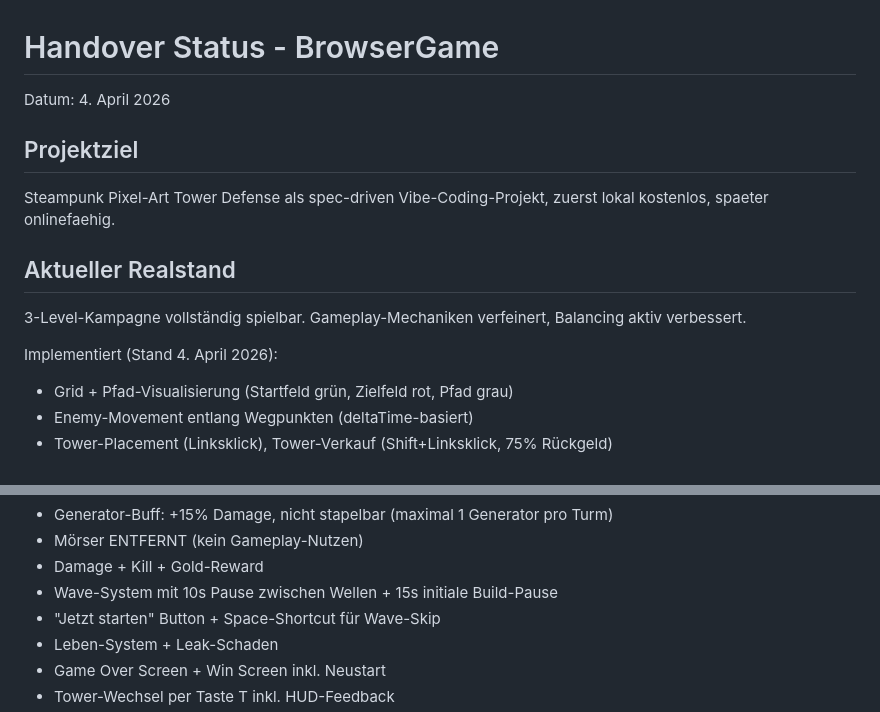
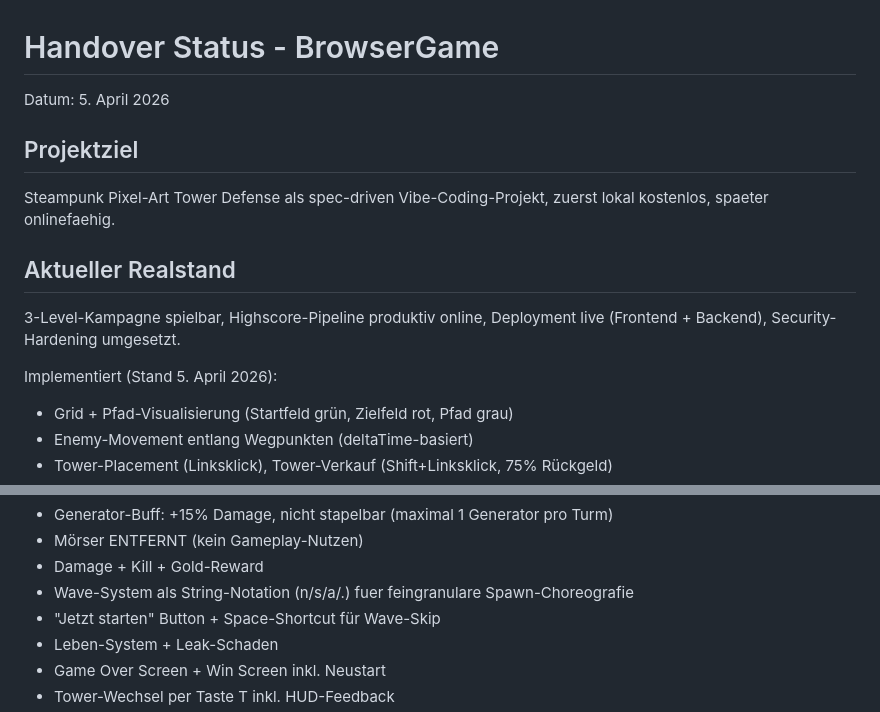
Before and after one commit to petertuete/steampunkTowerDefense, a Markdown page: HANDOVER_STATUS.md, 2 parts joined by grey strips. Rendered like a GitHub page.

```diff
--- a/HANDOVER_STATUS.md
+++ b/HANDOVER_STATUS.md
@@ -1,14 +1,14 @@
 # Handover Status - BrowserGame
 
-Datum: 4. April 2026
+Datum: 5. April 2026
 
 ## Projektziel
 Steampunk Pixel-Art Tower Defense als spec-driven Vibe-Coding-Projekt, zuerst lokal kostenlos, spaeter onlinefaehig.
 
 ## Aktueller Realstand
-3-Level-Kampagne vollständig spielbar. Gameplay-Mechaniken verfeinert, Balancing aktiv verbessert.
+3-Level-Kampagne spielbar, Highscore-Pipeline produktiv online, Deployment live (Frontend + Backend), Security-Hardening umgesetzt.
 
-Implementiert (Stand 4. April 2026):
+Implementiert (Stand 5. April 2026):
 - Grid + Pfad-Visualisierung (Startfeld grün, Zielfeld rot, Pfad grau)
 - Enemy-Movement entlang Wegpunkten (deltaTime-basiert)
 - Tower-Placement (Linksklick), Tower-Verkauf (Shift+Linksklick, 75% Rückgeld)
@@ -21,7 +21,7 @@ Implementiert (Stand 4. April 2026):
 - Generator-Buff: +15% Damage, nicht stapelbar (maximal 1 Generator pro Turm)
 - Mörser ENTFERNT (kein Gameplay-Nutzen)
 - Damage + Kill + Gold-Reward
-- Wave-System mit 10s Pause zwischen Wellen + 15s initiale Build-Pause
+- Wave-System als String-Notation (n/s/a/.) fuer feingranulare Spawn-Choreografie
 - "Jetzt starten" Button + Space-Shortcut für Wave-Skip
 - Leben-System + Leak-Schaden
 - Game Over Screen + Win Screen inkl. Neustart
```
Also changed, not shown: other parts of HANDOVER_STATUS.md (+32 -14 lines), RESUME_NEXT_STEPS.md (+21 -9 lines), TASKLISTE_UMSETZUNG.md (+20 -20 lines).
